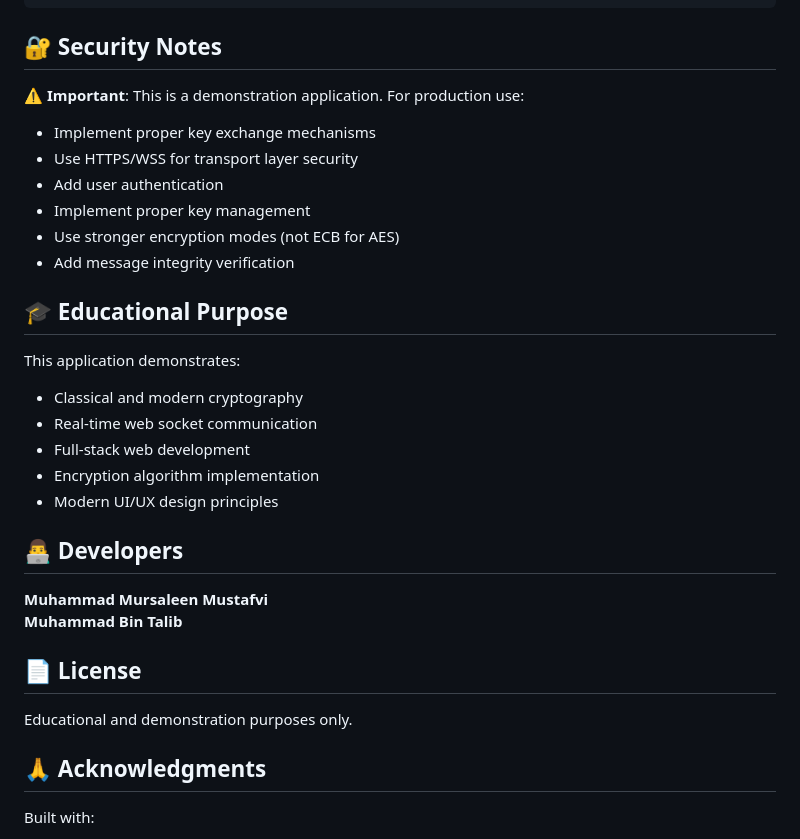
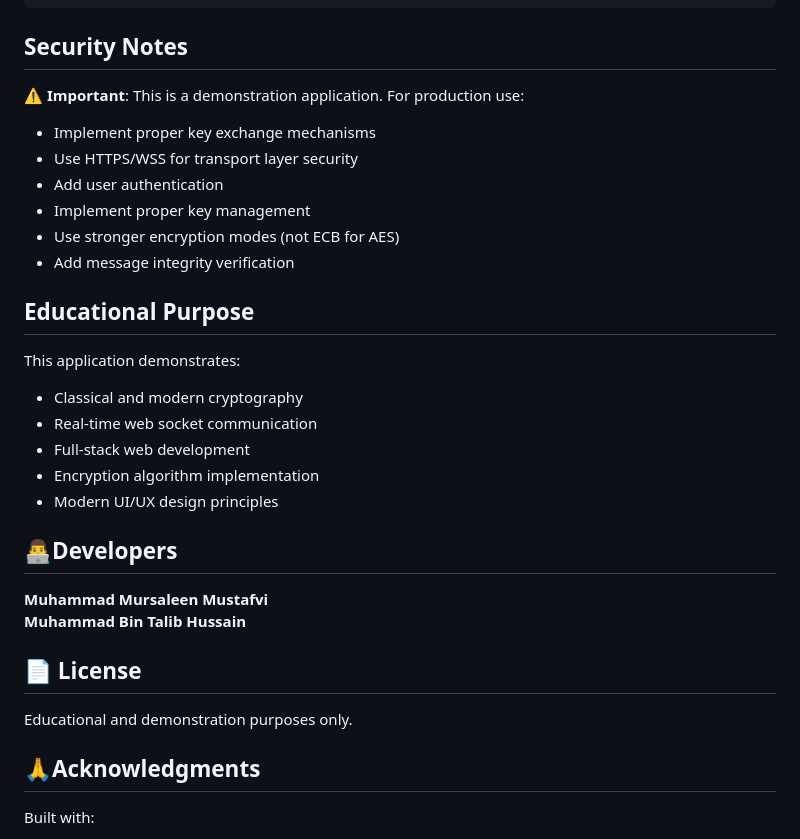
Before and after one commit to MMursaleenMustafvi/secure-chat-crypto, a Markdown page: README.md, the part around one of its changes. Rendered like a GitHub page.

Commit message:
Update README.md
Adding readme

````diff
--- a/README.md
+++ b/README.md
@@ -93,7 +93,7 @@ SecureChat/
 └── README.md
 ```
 
-## 🔐 Security Notes
+##  Security Notes
 
 ⚠️ **Important**: This is a demonstration application. For production use:
 - Implement proper key exchange mechanisms
@@ -103,7 +103,7 @@ SecureChat/
 - Use stronger encryption modes (not ECB for AES)
 - Add message integrity verification
 
-## 🎓 Educational Purpose
+##  Educational Purpose
 
 This application demonstrates:
 - Classical and modern cryptography
@@ -112,16 +112,16 @@ This application demonstrates:
 - Encryption algorithm implementation
 - Modern UI/UX design principles
 
-## 👨‍💻 Developers
+## 👨‍💻Developers
 
 **Muhammad Mursaleen Mustafvi**
-**Muhammad Bin Talib**
+**Muhammad Bin Talib Hussain**
 
 ## 📄 License
 
 Educational and demonstration purposes only.
 
-## 🙏 Acknowledgments
+## 🙏Acknowledgments
 
 Built with:
 - Flask & Flask-SocketIO
````
Also changed, not shown: other parts of README.md (+9 -9 lines).
